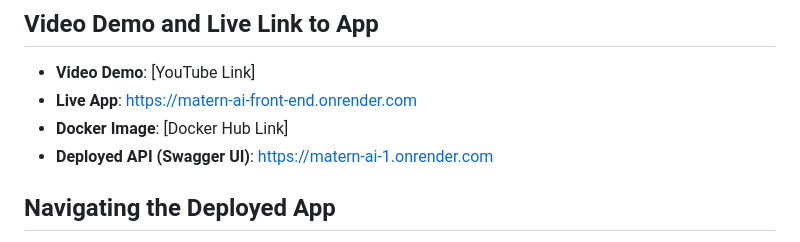
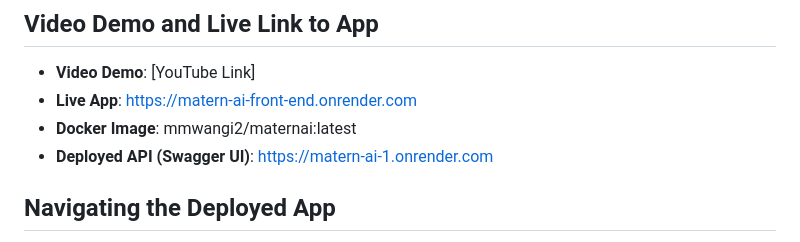
Before and after one commit to m-mwangi/maternAI, a Markdown page: README.md, the part around the change. GitHub-like rendering.

```diff
--- a/README.md
+++ b/README.md
@@ -32,7 +32,7 @@ The web app consists of five key sections:
 ## Video Demo and Live Link to App
 - **Video Demo**: [YouTube Link]
 - **Live App**: https://matern-ai-front-end.onrender.com
-- **Docker Image**: [Docker Hub Link]
+- **Docker Image**: mmwangi2/maternai:latest
 - **Deployed API (Swagger UI)**: https://matern-ai-1.onrender.com
 
 ## Navigating the Deployed App
```
